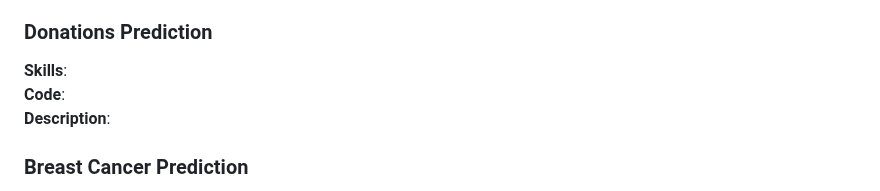
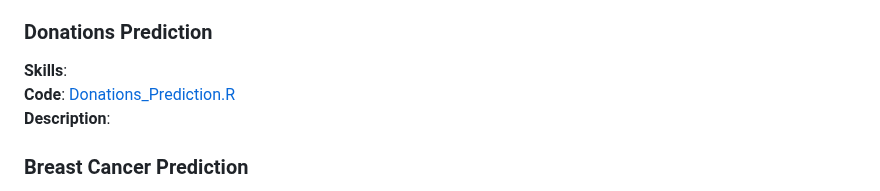
Before and after one commit to brandonkimball87/Data-Analytics-Projects-and-Coursework, a Markdown page: README.md, the part around the change. GitHub-like rendering.

```diff
--- a/README.md
+++ b/README.md
@@ -72,7 +72,7 @@ and model assessment.
 
 ### Donations Prediction
 **Skills**:
-**Code**:
+**Code**: [Donations_Prediction.R](./R%20Projects/Donations_Prediction.R)
 **Description**:
 
 
```
